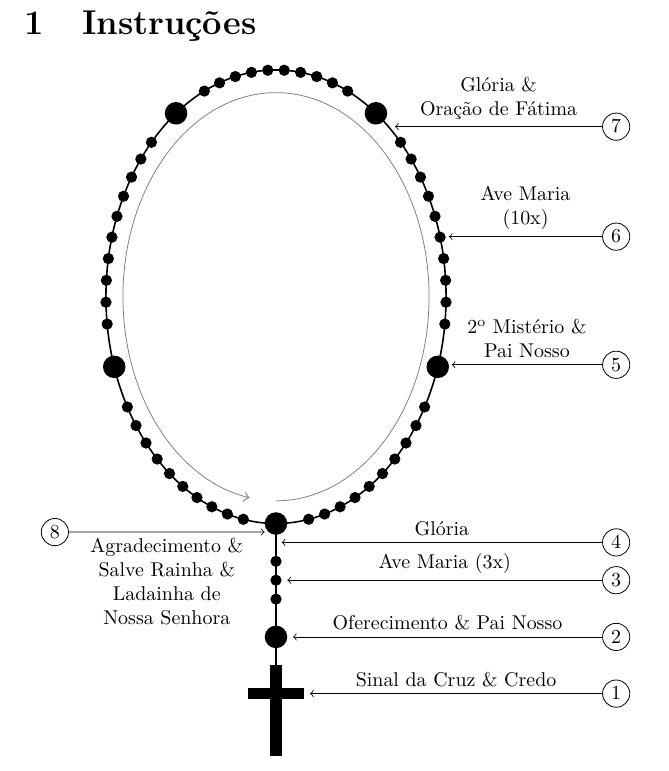
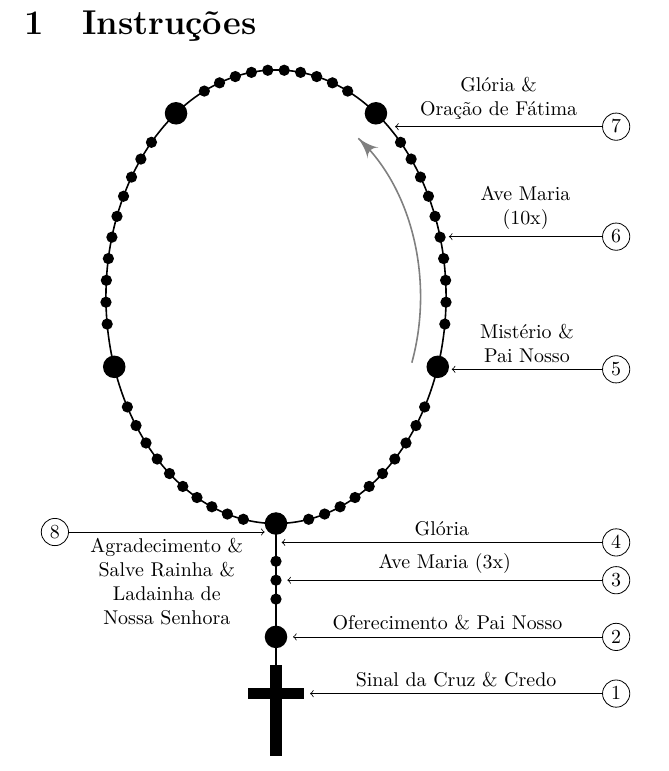
Before and after one commit to filipelbc/rosario, a LaTeX document (misterios.tex, which reads img/instrucoes.tex): part of page 7 of 45, cut so that both start at the same text. Compiled offline with pdfLaTeX.

Commit message:
refactoring

```diff
--- a/img/instrucoes.tex
+++ b/img/instrucoes.tex
@@ -3,17 +3,22 @@
 
     \input{img/diagrama.tex}
 
-    \usetikzlibrary{decorations.markings}
+    \usetikzlibrary{arrows,decorations.markings}
 
     \tikzstyle{passo}=[circle,draw,inner sep=2]
-    \tikzstyle{seta}=[decoration={markings,mark=at position 1 with {\arrow[scale=1.5]{>}}},postaction={decorate}]
+    \tikzstyle{seta}=[decoration={markings,mark=at position 1 with
+                        {\arrow[scale=2,>=latex']{>}}},postaction={decorate}]
 
     \newcommand{\indique}[5]{
         \node[passo] (#1) at ({\lp},{#3}) {$#5$};
         \draw[<-] ({#4},{#3}) -- node[anchor=south,align=center] {#2} (#1);
     }
 
-    \draw[gray,seta] (0,0) + (0,{-0.9*\ly}) arc (-90:260:{0.9*\lx} and {0.9*\ly});
+    \newcommand{\sentido}[3]{
+        \draw[gray,seta,thick] ({#1*cos(#2)*\lx},{#1*sin(#2)*\ly}) arc ({#2}:{#3}:{#1*\lx} and {#1*\ly}) --++ (-0.1,0.1);
+    }
+
+    \sentido{0.85}{-20}{55}
 
     \indique{credo}{Sinal da Cruz \& Credo}{-\ly-5*\ld/4-5*\lw}{6*\lw}{1}
 
@@ -23,13 +28,17 @@
 
     \indique{gloria}{Glória}{-\ly-\ld/6}{1}{4}
 
-    \indique{anuncio}{2\textsuperscript{o} Mistério \&\\ Pai Nosso}{-0.3*\ly}{\lx+\lw}{5}
+    \indique{anuncio2}{Mistério \&\\ Pai Nosso}{-0.32*\ly}{\lx+\lw}{5}
 
     \indique{avemaria2}{Ave Maria\\(10x)}{0.265*\ly}{\lx+0.5*\lw}{6}
 
     \indique{fatima}{Glória \&\\ Oração de Fátima}{0.75*\ly}{0.70*\lx}{7}
 
-    \node[passo] (salve) at ({-0.65*\lp},{-\ly-1.5\lw}) {$8$};
-    \draw[<-] ({-2*\lw},{-\ly-1.5*\lw}) -- node[anchor=north,align=center] {Agradecimento \&\\Salve Rainha \&\\ Ladainha de\\ Nossa Senhora} (salve);
+    \renewcommand{\indique}[5]{
+        \node[passo] (#1) at ({-0.65*\lp},{#3}) {$#5$};
+        \draw[->] (#1) -- node[anchor=north,align=center] {#2} ({#4},{#3});
+    }
+
+    \indique{salve}{Agradecimento \&\\Salve Rainha \&\\ Ladainha de\\ Nossa Senhora}{-\ly-1.5*\lw}{-2*\lw}{8}
 
 \end{tikzpicture}
```
Also changed, not shown: misterios.pdf.
